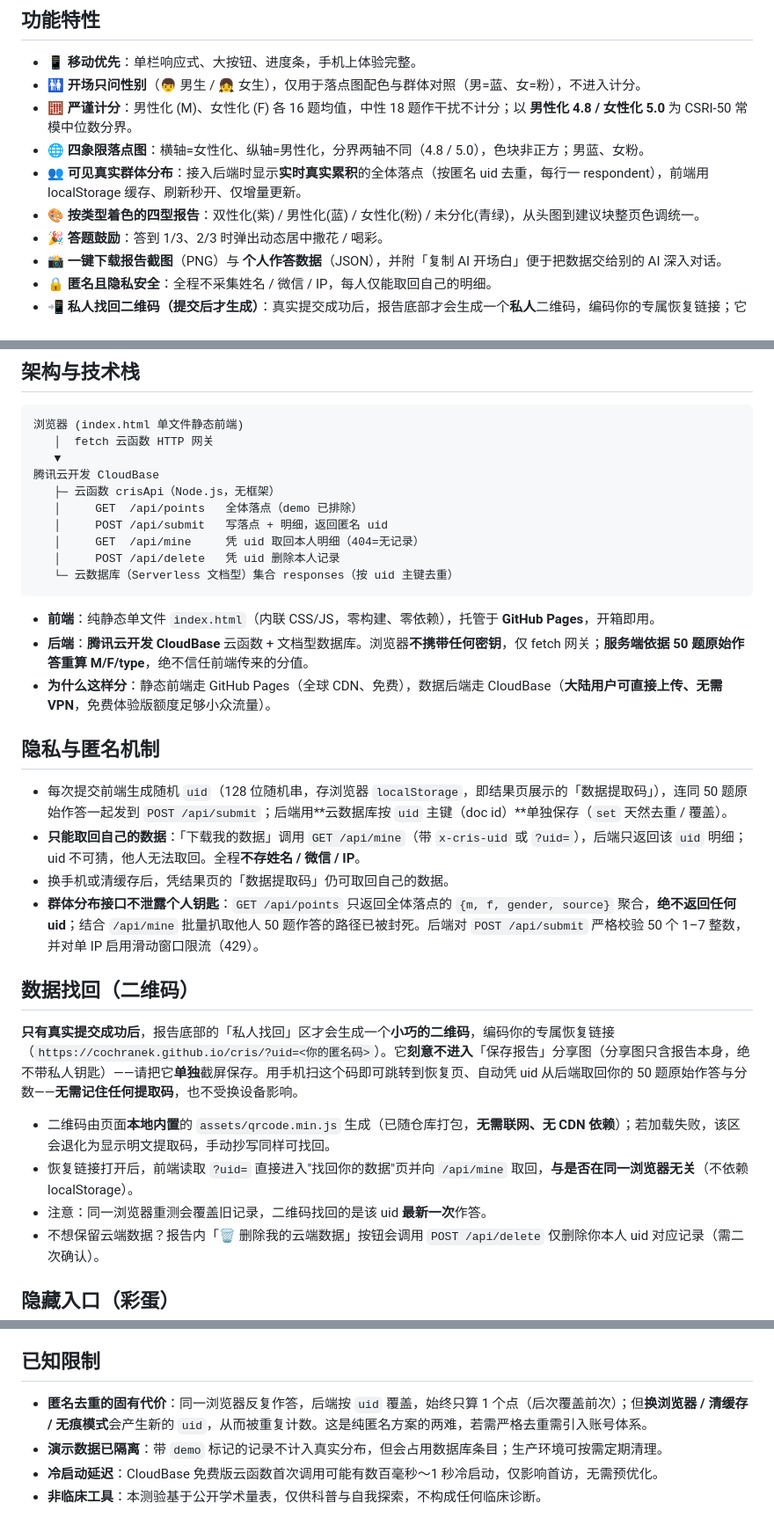
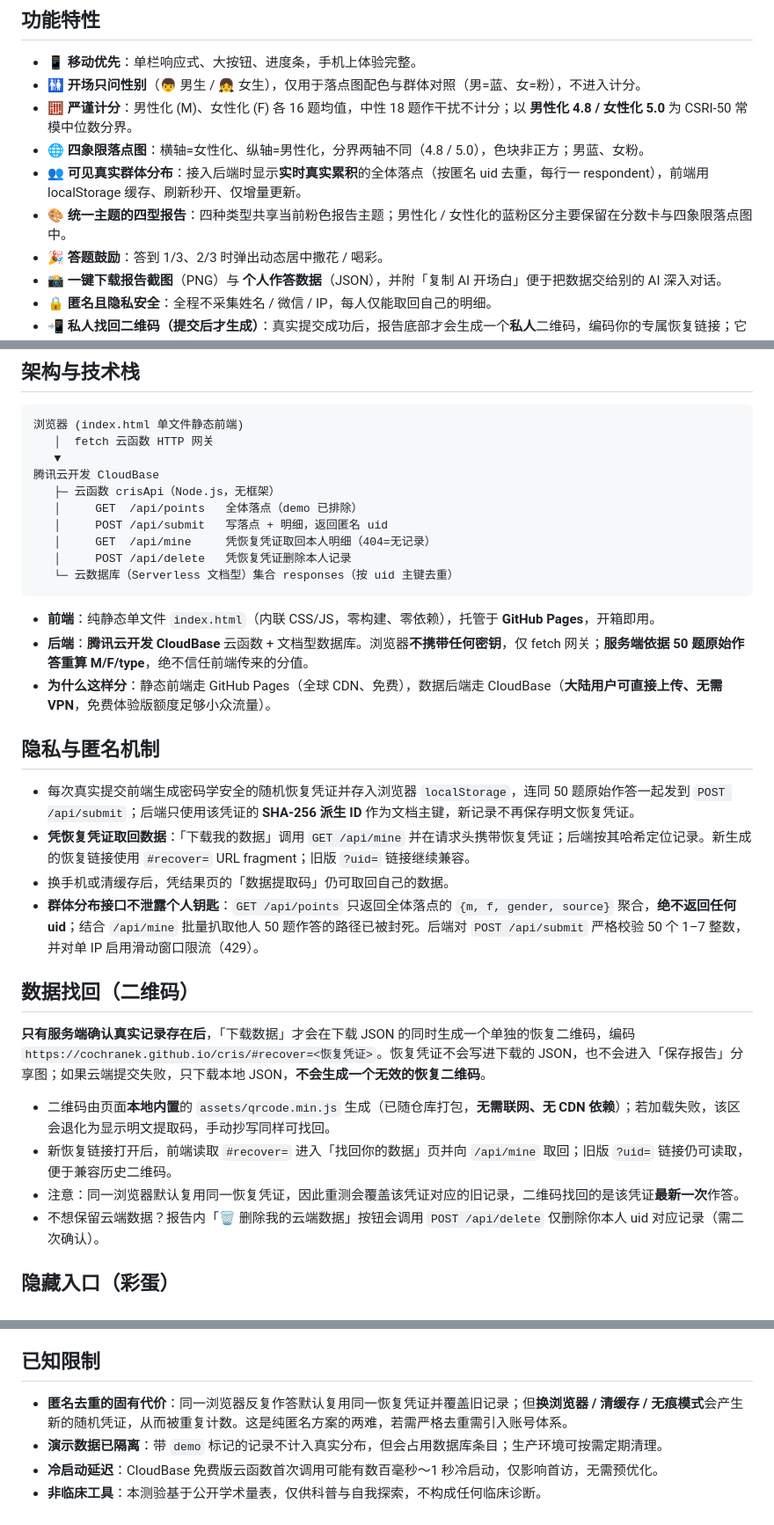
Before and after one commit to CochraneK/cris, a Markdown page: README.md, 3 parts joined by grey strips. Shown at 88% size. GitHub-like rendering.

Commit message:
docs: sync CRIS recovery behavior and current report styling

````diff
--- a/README.md
+++ b/README.md
@@ -37,7 +37,7 @@
 - 🧮 **严谨计分**：男性化 (M)、女性化 (F) 各 16 题均值，中性 18 题作干扰不计分；以 **男性化 4.8 / 女性化 5.0** 为 CSRI-50 常模中位数分界。
 - 🌐 **四象限落点图**：横轴=女性化、纵轴=男性化，分界两轴不同（4.8 / 5.0），色块非正方；男蓝、女粉。
 - 👥 **可见真实群体分布**：接入后端时显示**实时真实累积**的全体落点（按匿名 uid 去重，每行一 respondent），前端用 localStorage 缓存、刷新秒开、仅增量更新。
-- 🎨 **按类型着色的四型报告**：双性化(紫) / 男性化(蓝) / 女性化(粉) / 未分化(青绿)，从头图到建议块整页色调统一。
+- 🎨 **统一主题的四型报告**：四种类型共享当前粉色报告主题；男性化 / 女性化的蓝粉区分主要保留在分数卡与四象限落点图中。
 - 🎉 **答题鼓励**：答到 1/3、2/3 时弹出动态居中撒花 / 喝彩。
 - 📸 **一键下载报告截图**（PNG）与 **个人作答数据**（JSON），并附「复制 AI 开场白」便于把数据交给别的 AI 深入对话。
 - 🔒 **匿名且隐私安全**：全程不采集姓名 / 微信 / IP，每人仅能取回自己的明细。
@@ -118,8 +118,8 @@
    ├─ 云函数 crisApi（Node.js，无框架）
    │     GET  /api/points   全体落点（demo 已排除）
    │     POST /api/submit   写落点 + 明细，返回匿名 uid
-   │     GET  /api/mine     凭 uid 取回本人明细（404=无记录）
-   │     POST /api/delete   凭 uid 删除本人记录
+   │     GET  /api/mine     凭恢复凭证取回本人明细（404=无记录）
+   │     POST /api/delete   凭恢复凭证删除本人记录
    └─ 云数据库（Serverless 文档型）集合 responses（按 uid 主键去重）
 ```
 
@@ -129,18 +129,18 @@
 
 ## 隐私与匿名机制
 
-- 每次提交前端生成随机 `uid`（128 位随机串，存浏览器 `localStorage`，即结果页展示的「数据提取码」），连同 50 题原始作答一起发到 `POST /api/submit`；后端用**云数据库按 `uid` 主键（doc id）**单独保存（`set` 天然去重 / 覆盖）。
-- **只能取回自己的数据**：「下载我的数据」调用 `GET /api/mine`（带 `x-cris-uid` 或 `?uid=`），后端只返回该 `uid` 明细；uid 不可猜，他人无法取回。全程**不存姓名 / 微信 / IP**。
+- 每次真实提交前端生成密码学安全的随机恢复凭证并存入浏览器 `localStorage`，连同 50 题原始作答一起发到 `POST /api/submit`；后端只使用该凭证的 **SHA-256 派生 ID** 作为文档主键，新记录不再保存明文恢复凭证。
+- **凭恢复凭证取回数据**：「下载我的数据」调用 `GET /api/mine` 并在请求头携带恢复凭证；后端按其哈希定位记录。新生成的恢复链接使用 `#recover=` URL fragment；旧版 `?uid=` 链接继续兼容。
 - 换手机或清缓存后，凭结果页的「数据提取码」仍可取回自己的数据。
 - **群体分布接口不泄露个人钥匙**：`GET /api/points` 只返回全体落点的 `{m, f, gender, source}` 聚合，**绝不返回任何 uid**；结合 `/api/mine` 批量扒取他人 50 题作答的路径已被封死。后端对 `POST /api/submit` 严格校验 50 个 1–7 整数，并对单 IP 启用滑动窗口限流（429）。
 
 ## 数据找回（二维码）
 
-**只有真实提交成功后**，报告底部的「私人找回」区才会生成一个**小巧的二维码**，编码你的专属恢复链接（`https://cochranek.github.io/cris/?uid=<你的匿名码>`）。它**刻意不进入**「保存报告」分享图（分享图只含报告本身，绝不带私人钥匙）——请把它**单独**截屏保存。用手机扫这个码即可跳转到恢复页、自动凭 uid 从后端取回你的 50 题原始作答与分数——**无需记住任何提取码**，也不受换设备影响。
+**只有服务端确认真实记录存在后**，「下载数据」才会在下载 JSON 的同时生成一个单独的恢复二维码，编码 `https://cochranek.github.io/cris/#recover=<恢复凭证>`。恢复凭证不会写进下载的 JSON，也不会进入「保存报告」分享图；如果云端提交失败，只下载本地 JSON，**不会生成一个无效的恢复二维码**。
 
 - 二维码由页面**本地内置**的 `assets/qrcode.min.js` 生成（已随仓库打包，**无需联网、无 CDN 依赖**）；若加载失败，该区会退化为显示明文提取码，手动抄写同样可找回。
-- 恢复链接打开后，前端读取 `?uid=` 直接进入"找回你的数据"页并向 `/api/mine` 取回，**与是否在同一浏览器无关**（不依赖 localStorage）。
-- 注意：同一浏览器重测会覆盖旧记录，二维码找回的是该 uid **最新一次**作答。
+- 新恢复链接打开后，前端读取 `#recover=` 进入「找回你的数据」页并向 `/api/mine` 取回；旧版 `?uid=` 链接仍可读取，便于兼容历史二维码。
+- 注意：同一浏览器默认复用同一恢复凭证，因此重测会覆盖该凭证对应的旧记录，二维码找回的是该凭证**最新一次**作答。
 - 不想保留云端数据？报告内「🗑 删除我的云端数据」按钮会调用 `POST /api/delete` 仅删除你本人 uid 对应记录（需二次确认）。
 
 ## 隐藏入口（彩蛋）
@@ -171,7 +171,7 @@
 
 ## 已知限制
 
-- **匿名去重的固有代价**：同一浏览器反复作答，后端按 `uid` 覆盖，始终只算 1 个点（后次覆盖前次）；但**换浏览器 / 清缓存 / 无痕模式**会产生新的 `uid`，从而被重复计数。这是纯匿名方案的两难，若需严格去重需引入账号体系。
+- **匿名去重的固有代价**：同一浏览器反复作答默认复用同一恢复凭证并覆盖旧记录；但**换浏览器 / 清缓存 / 无痕模式**会产生新的随机凭证，从而被重复计数。这是纯匿名方案的两难，若需严格去重需引入账号体系。
 - **演示数据已隔离**：带 `demo` 标记的记录不计入真实分布，但会占用数据库条目；生产环境可按需定期清理。
 - **冷启动延迟**：CloudBase 免费版云函数首次调用可能有数百毫秒～1 秒冷启动，仅影响首访，无需预优化。
 - **非临床工具**：本测验基于公开学术量表，仅供科普与自我探索，不构成任何临床诊断。
````
